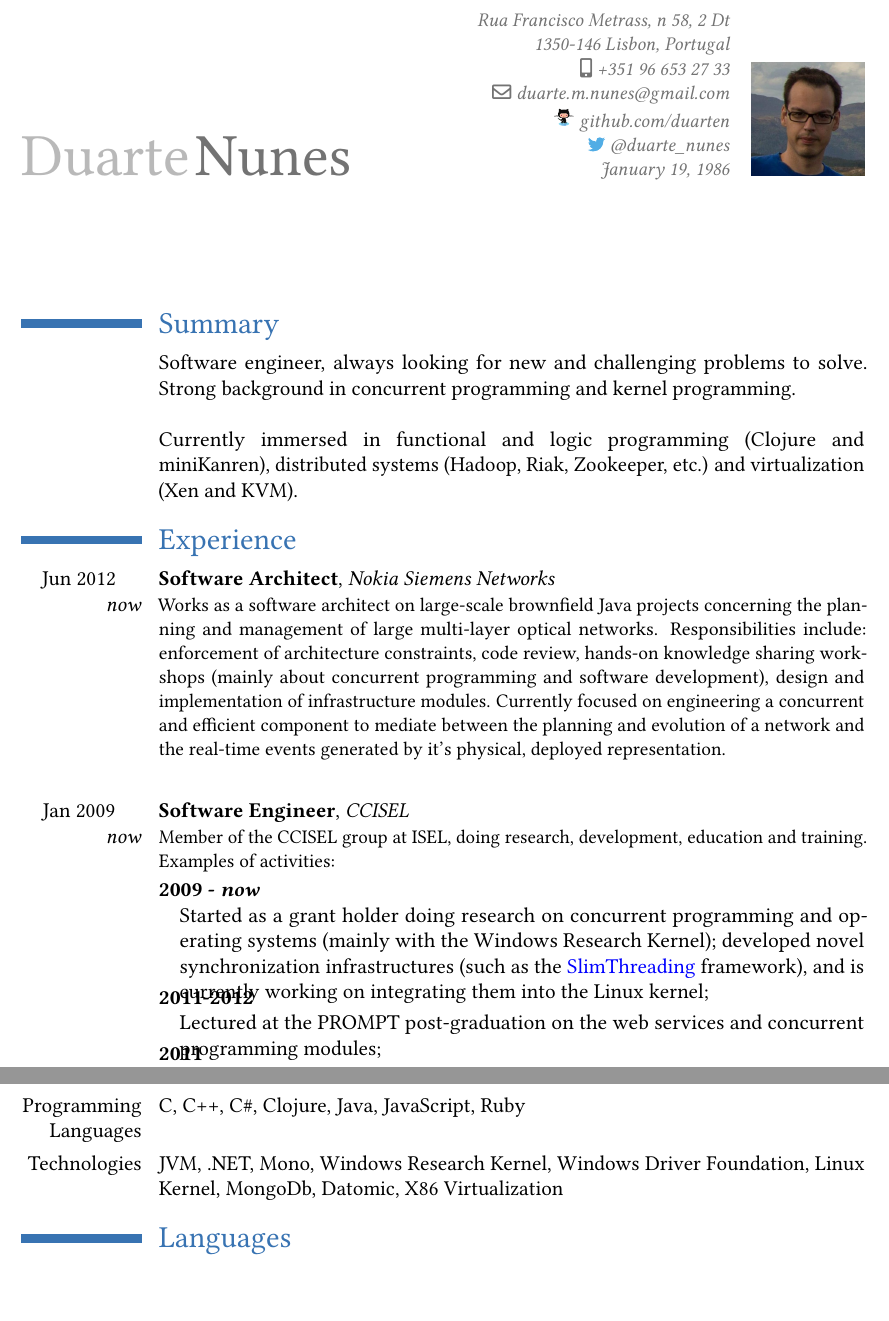
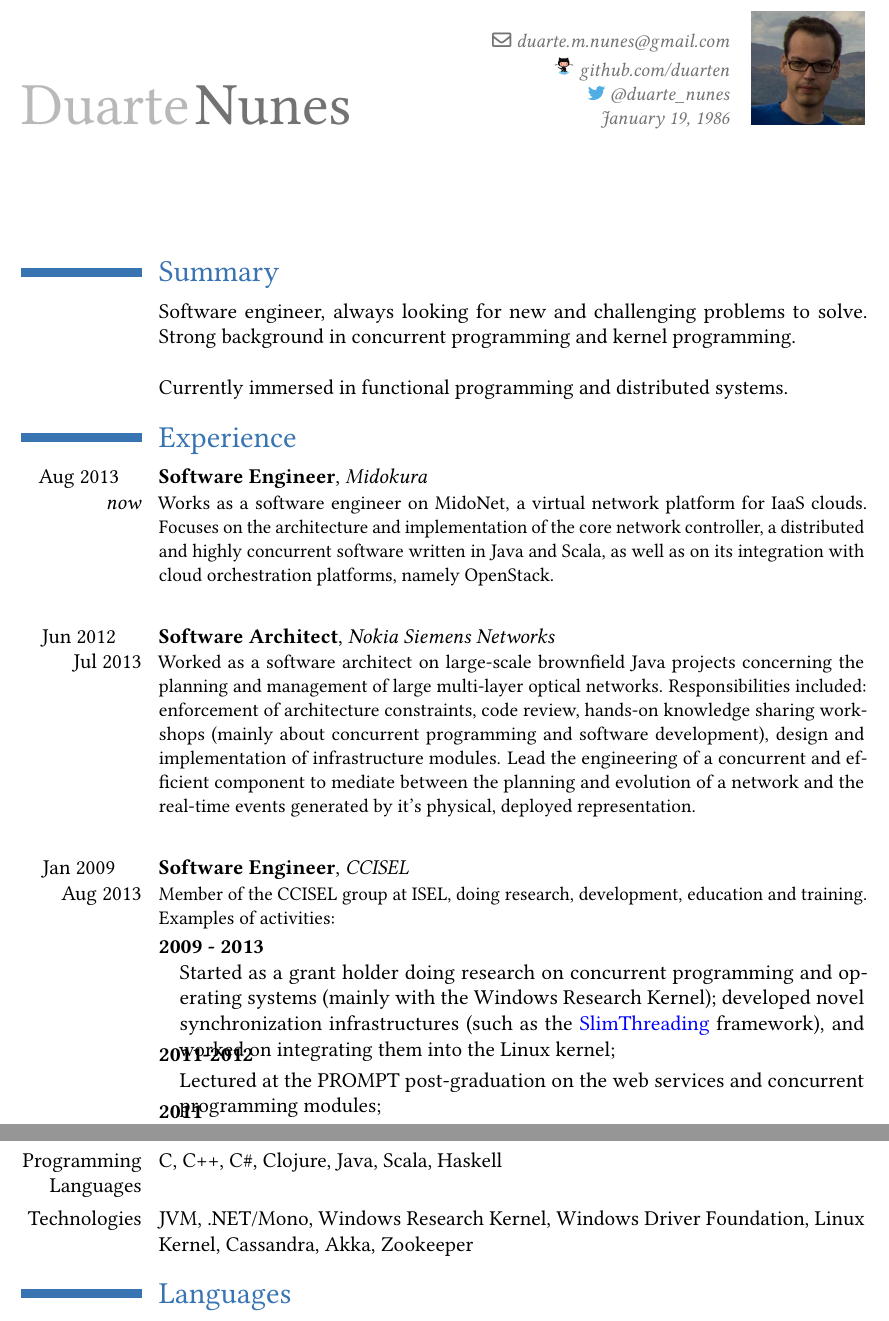
Before and after one commit to duarten/cv, a LaTeX CV (cv.tex): two parts of pages 1 and 3 of 3, joined at a grey line, cut at the place of the change, the shorter picture padded with empty space. Compiled offline with pdfLaTeX.

Commit message:
Updated CV

```diff
--- a/cv.tex
+++ b/cv.tex
@@ -25,8 +25,6 @@
 \firstname{Duarte}
 \familyname{Nunes}
 %\title{Resumé title (optional)}
-\address{Rua Francisco Metrass, n 58, 2 Dt}{1350-146 Lisbon, Portugal}
-\mobile{+351 96 653 27 33}
 %\phone{847.477.6005}
 %\fax{fax (optional)}
 \email{duarte.m.nunes@gmail.com}
@@ -44,19 +42,22 @@
 
 \section{Summary}
 
-\cvitem{}{Software engineer, always looking for new and challenging problems to solve. Strong background in concurrent programming and kernel programming. \newline\newline Currently immersed in functional and logic programming (Clojure and miniKanren), distributed systems (Hadoop, Riak, Zookeeper, etc.) and virtualization (Xen and KVM).}
+\cvitem{}{Software engineer, always looking for new and challenging problems to solve. Strong background in concurrent programming and kernel programming. \newline\newline Currently immersed in functional programming and distributed systems.}
 
 \section{Experience}
 
-\cventry{Jun 2012 \hfill \newline \textit{now}}{Software Architect}{Nokia Siemens Networks}{}{}{Works as a software architect on large-scale brownfield Java projects concerning the planning and management of large multi-layer optical networks. Responsibilities include: enforcement of architecture constraints, code review, hands-on knowledge sharing workshops (mainly about concurrent programming and software development), design and implementation of infrastructure modules. Currently focused on engineering a concurrent and efficient component to mediate between the planning and evolution of a network and the real-time events generated by it's physical, deployed representation.}
+\cventry{Aug 2013 \hfill \newline \textit{now}}{Software Engineer}{Midokura}{}{}{Works as a software engineer on MidoNet, a virtual network platform for IaaS clouds. Focuses on the architecture and implementation of the core network controller, a distributed and highly concurrent software written in Java and Scala, as well as on its integration with cloud orchestration platforms, namely OpenStack.}
 \cvitem{}{}
 
-\cventry{Jan 2009 \hfill \newline \textit{now}}{Software Engineer}{CCISEL}{}{}
+\cventry{Jun 2012 \hfill \newline Jul 2013}{Software Architect}{Nokia Siemens Networks}{}{}{Worked as a software architect on large-scale brownfield Java projects concerning the planning and management of large multi-layer optical networks. Responsibilities included: enforcement of architecture constraints, code review, hands-on knowledge sharing workshops (mainly about concurrent programming and software development), design and implementation of infrastructure modules. Lead the engineering of a concurrent and efficient component to mediate between the planning and evolution of a network and the real-time events generated by it's physical, deployed representation.}
+\cvitem{}{}
+
+\cventry{Jan 2009 \hfill \newline Aug 2013}{Software Engineer}{CCISEL}{}{}
 {Member of the CCISEL group at ISEL, doing research, development, education and training. Examples of activities:}
 
 \cvitem{}{
 \begin{description}
-  \item[2009 - \textit{now}] \hfill \newline Started as a grant holder doing research on concurrent programming and operating systems (mainly with the Windows Research Kernel); developed novel synchronization infrastructures (such as the \href{https://github.com/SlimThreading}{\color{blue}{SlimThreading}} framework), and is currently working on integrating them into the Linux kernel;
+  \item[2009 - 2013] \hfill \newline Started as a grant holder doing research on concurrent programming and operating systems (mainly with the Windows Research Kernel); developed novel synchronization infrastructures (such as the \href{https://github.com/SlimThreading}{\color{blue}{SlimThreading}} framework), and worked on integrating them into the Linux kernel;
 \end{description}}
 \vspace{-3ex}
 \cvitem{}{
@@ -98,8 +99,8 @@
 
 \section{Skills}
 \cvitem{Disciplines}{Concurrent programming, kernel programming, functional programming, virtual execution environments}
-\cvitem{Programming Languages}{C, C++, C\#, Clojure, Java, JavaScript, Ruby}
-\cvitem{Technologies}{JVM, .NET, Mono, Windows Research Kernel, Windows Driver Foundation, Linux Kernel, MongoDb, Datomic, X86 Virtualization}
+\cvitem{Programming Languages}{C, C++, C\#, Clojure, Java, Scala, Haskell}
+\cvitem{Technologies}{JVM, .NET/Mono, Windows Research Kernel, Windows Driver Foundation, Linux Kernel, Cassandra, Akka, Zookeeper}
 
 \section{Languages}
 \cvitem{Portuguese}{Native or bilingual proficiency}
```
Also changed, not shown: cv-duarte-nunes.pdf.
